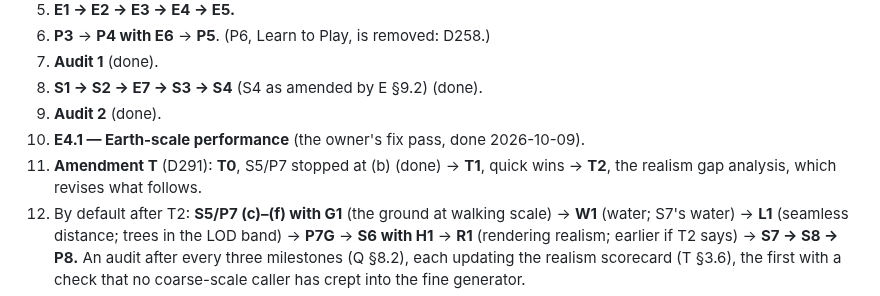
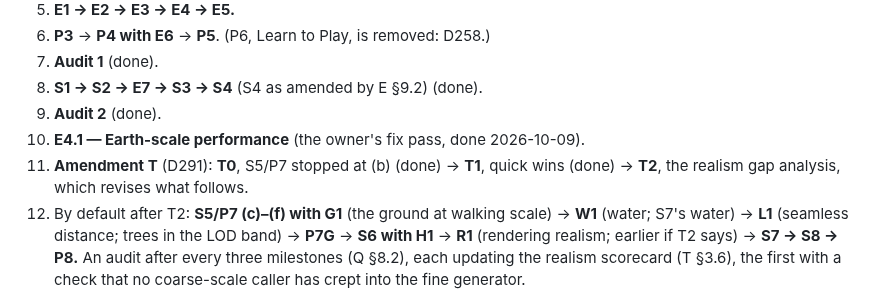
Before and after one commit to seanhoff561/Hearth, a Markdown page: PLAN.md, the part around the change. Rendered like a GitHub page.

```diff
--- a/PLAN.md
+++ b/PLAN.md
@@ -38,8 +38,8 @@ cube-era code allowed where it serves that, T §5). V2.1 and its Addenda are sup
 8. **S1 → S2 → E7 → S3 → S4** (S4 as amended by E §9.2) (done).
 9. **Audit 2** (done).
 10. **E4.1 — Earth-scale performance** (the owner's fix pass, done 2026-10-09).
-11. **Amendment T** (D291): **T0**, S5/P7 stopped at (b) (done) → **T1**, quick wins → **T2**,
-    the realism gap analysis, which revises what follows.
+11. **Amendment T** (D291): **T0**, S5/P7 stopped at (b) (done) → **T1**, quick wins (done) →
+    **T2**, the realism gap analysis, which revises what follows.
 12. By default after T2: **S5/P7 (c)–(f) with G1** (the ground at walking scale) → **W1**
     (water; S7's water) → **L1** (seamless distance; trees in the LOD band) → **P7G** → **S6
     with H1** → **R1** (rendering realism; earlier if T2 says) → **S7 → S8 → P8.** An audit
```
Also changed, not shown: PROGRESS.md (+21 -4 lines).
